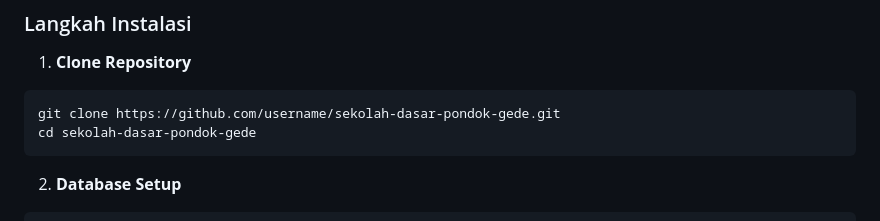
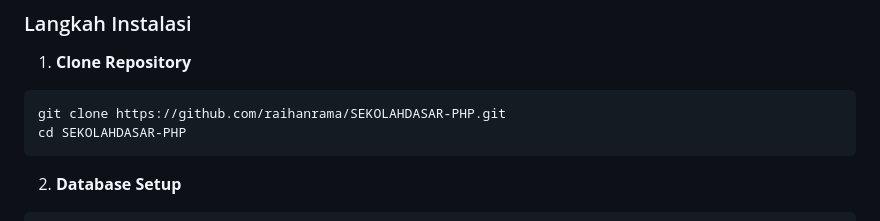
Before and after one commit to raihanrama/SEKOLAHDASAR-PHP, a Markdown page: README.md, the part around the change. Rendered like a GitHub page.

````diff
--- a/README.md
+++ b/README.md
@@ -56,8 +56,8 @@ Libraries & Frameworks:
 
 1. **Clone Repository**
 ```bash
-git clone https://github.com/username/sekolah-dasar-pondok-gede.git
-cd sekolah-dasar-pondok-gede
+git clone https://github.com/raihanrama/SEKOLAHDASAR-PHP.git
+cd SEKOLAHDASAR-PHP
 ```
 
 2. **Database Setup**
````
